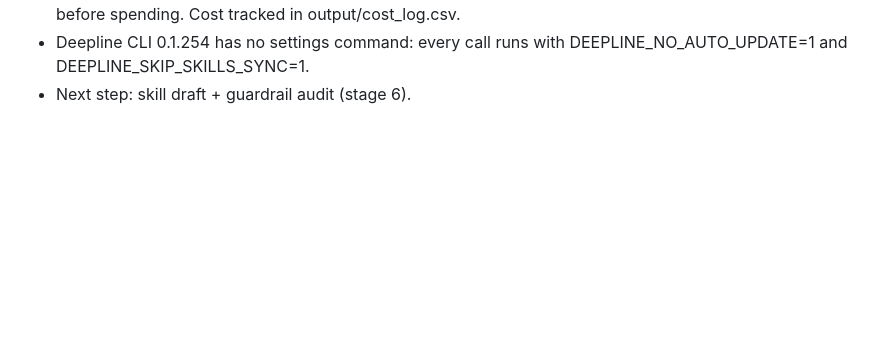
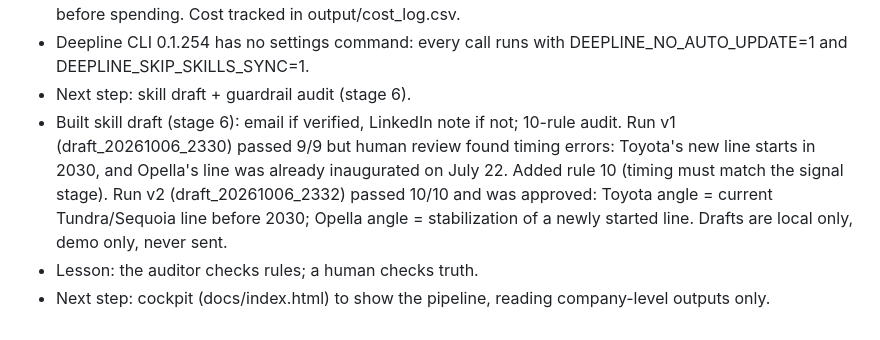
Before and after one commit to Aldchiw/allie-gtm-engine, a Markdown page: SESSION_LOG.md, the part around the change. GitHub-like rendering; blank space fills up the shorter version.

Commit message:
feat: draft skill with 10-rule audit (timing rule from human review)
Co-Authored-By: Claude Opus 5.5 <noreply@anthropic.com>

```diff
--- a/SESSION_LOG.md
+++ b/SESSION_LOG.md
@@ -21,3 +21,6 @@
 - Built skill enrich (Deepline waterfall: dropleads -> hunter -> icypeas, verified or blank). Run enrich_20261006_2325 (output local only): 1 of 2 emails verified (Toyota Texas, via dropleads), 1 blank (Opella: no provider verified, no pattern guessing). Cost: 0.26 credits (0.026 USD), estimate approved before spending. Cost tracked in output/cost_log.csv.
 - Deepline CLI 0.1.254 has no settings command: every call runs with DEEPLINE_NO_AUTO_UPDATE=1 and DEEPLINE_SKIP_SKILLS_SYNC=1.
 - Next step: skill draft + guardrail audit (stage 6).
+- Built skill draft (stage 6): email if verified, LinkedIn note if not; 10-rule audit. Run v1 (draft_20261006_2330) passed 9/9 but human review found timing errors: Toyota's new line starts in 2030, and Opella's line was already inaugurated on July 22. Added rule 10 (timing must match the signal stage). Run v2 (draft_20261006_2332) passed 10/10 and was approved: Toyota angle = current Tundra/Sequoia line before 2030; Opella angle = stabilization of a newly started line. Drafts are local only, demo only, never sent.
+- Lesson: the auditor checks rules; a human checks truth.
+- Next step: cockpit (docs/index.html) to show the pipeline, reading company-level outputs only.
```
Also changed, not shown: 1 other file.
